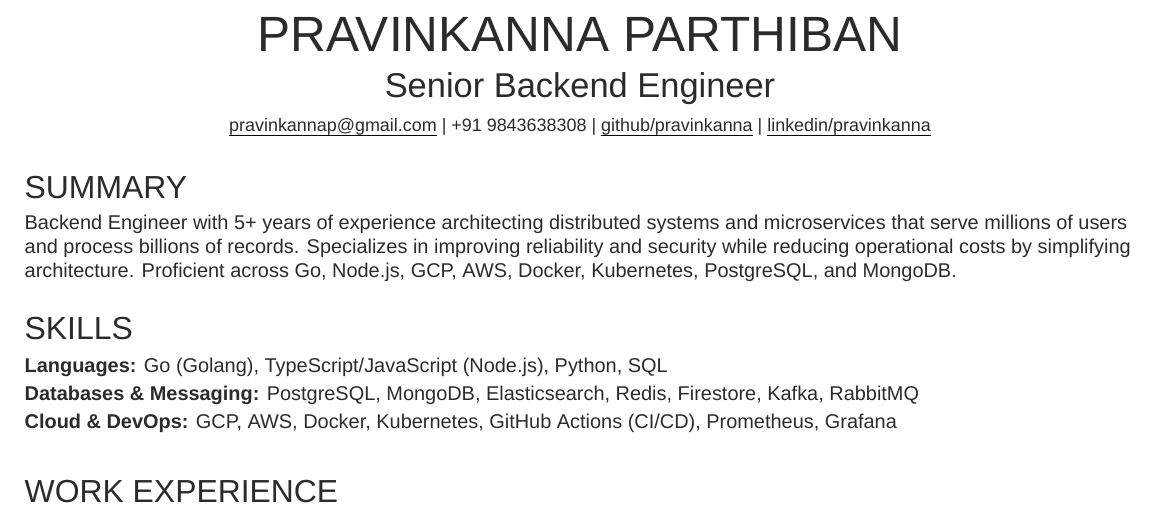
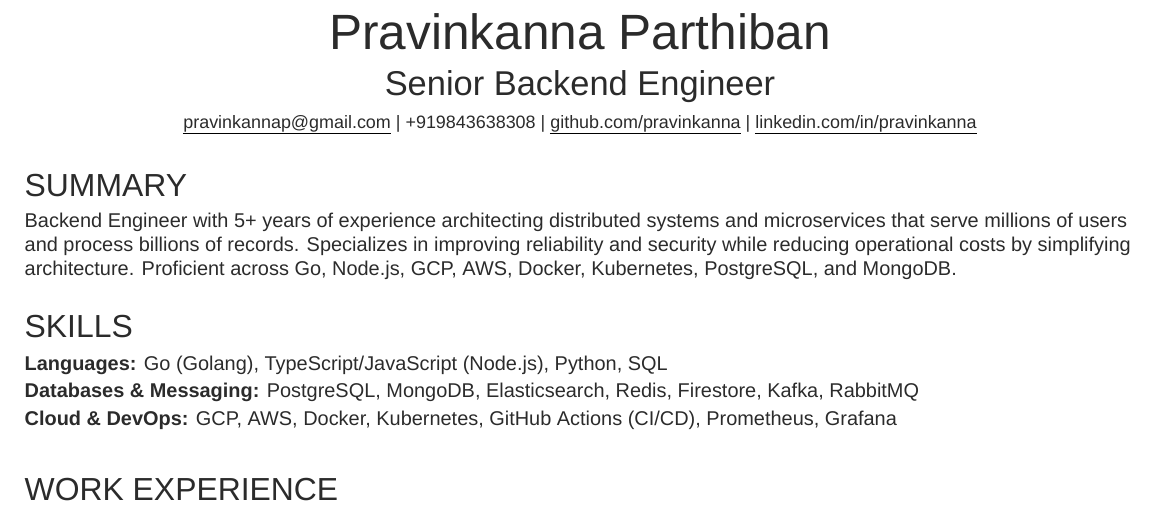
Before and after one commit to pravinkanna/resume, a LaTeX CV (resume.tex): part of the page, cut at the place of the change. Compiled offline with XeLaTeX; a missing font is replaced by an installed copy or a similar font.

Commit message:
Update header name and contact links

```diff
--- a/resume.tex
+++ b/resume.tex
@@ -19,11 +19,12 @@
 %     Profile
 %--------------------------------------------------------------
 \begin{center}
-    \Huge PRAVINKANNA PARTHIBAN \\ \vspace{1pt}
+    \Huge Pravinkanna Parthiban \\ \vspace{1pt}
     \LARGE Senior Backend Engineer \\ \vspace{6pt}
-    \small \href{mailto:pravinkannap@gmail.com}{\underline{pravinkannap@gmail.com}} | +91 9843638308 |
-    \href{https://github.com/pravinkanna}{\underline{github/pravinkanna}} |
-    \href{https://www.linkedin.com/in/pravinkanna}{\underline{linkedin/pravinkanna}}
+    \small \href{mailto:pravinkannap@gmail.com}{\underline{pravinkannap@gmail.com}} |
+    \small +919843638308 |
+    \href{https://github.com/pravinkanna}{\underline{github.com/pravinkanna}} |
+    \href{https://www.linkedin.com/in/pravinkanna}{\underline{linkedin.com/in/pravinkanna}}
 \end{center}
 
 %--------------------------------------------------------------
```
